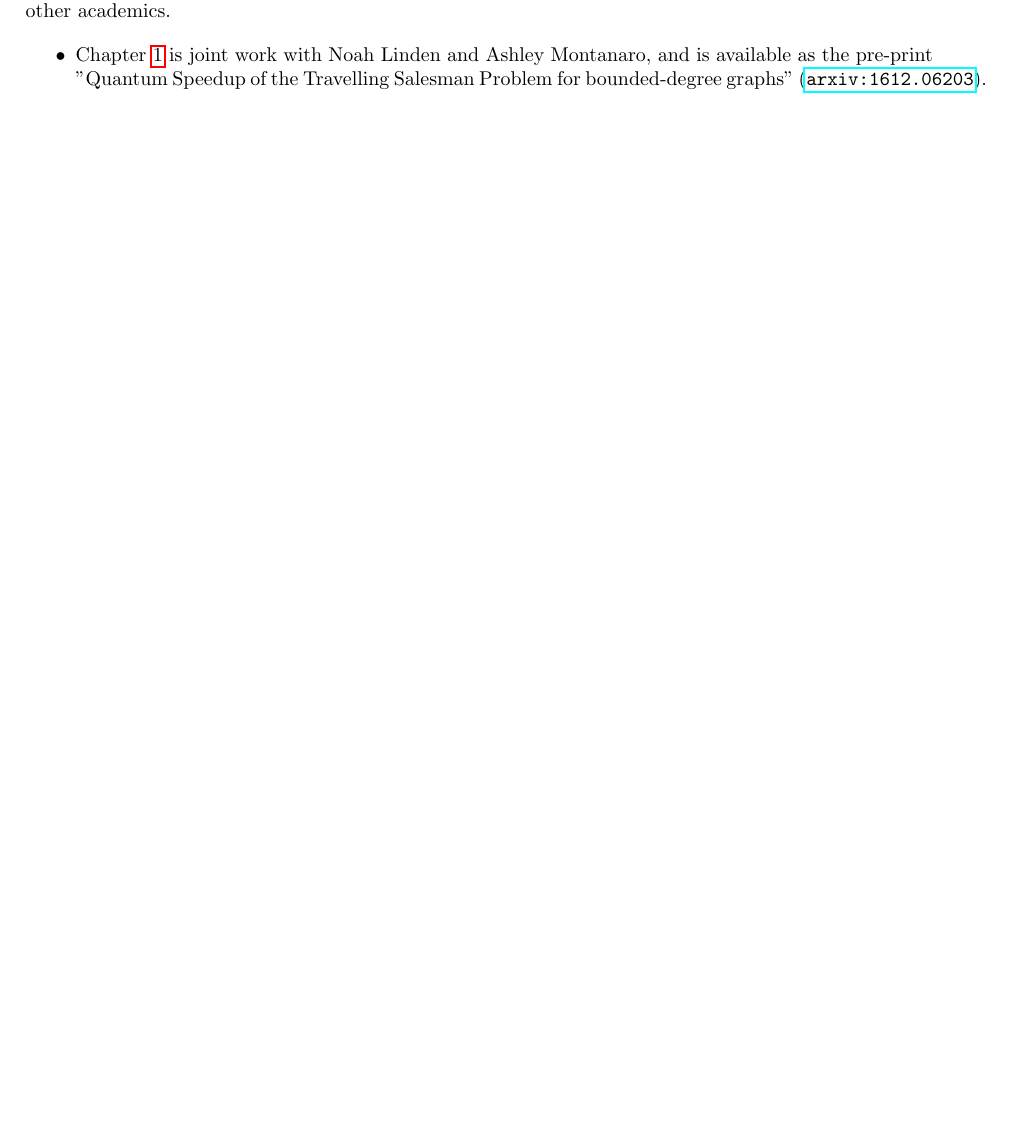
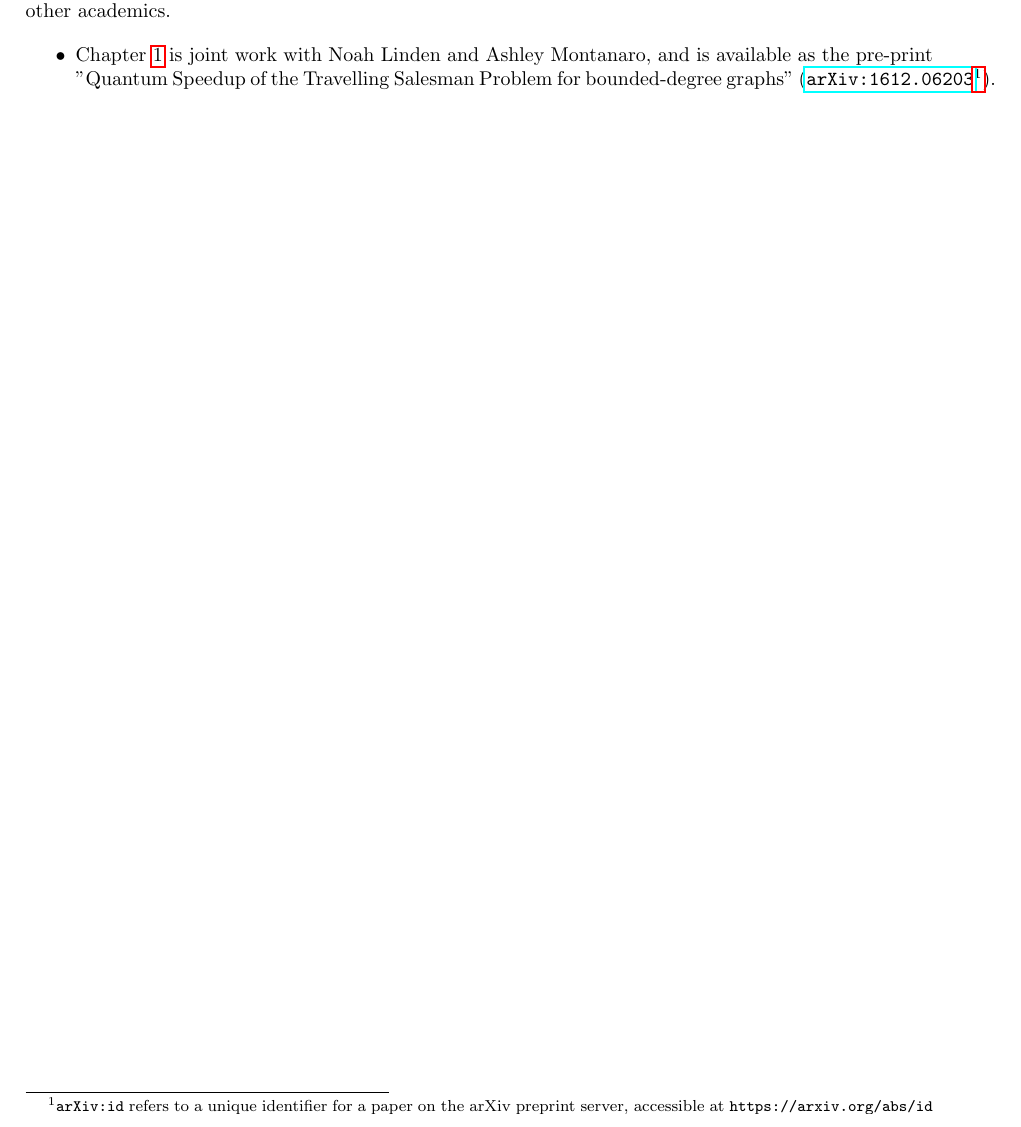
Before and after one commit to aemylt/phd_thesis, a LaTeX thesis (thesis.tex, which reads frontmatter/previous_publications.tex): part of page 21 of 38, cut so that both start at the same text. Compiled offline with pdfLaTeX.

Commit message:
Added note about arXiv id.

```diff
--- a/frontmatter/previous_publications.tex
+++ b/frontmatter/previous_publications.tex
@@ -3,5 +3,5 @@
 Some of the contents of this thesis has been published previously, or completed in collaboration with other academics.
 
 \begin{itemize}
-\item Chapter \ref{chp:tsp} is joint work with Noah Linden and Ashley Montanaro, and is available as the pre-print "Quantum Speedup of the Travelling Salesman Problem for bounded-degree graphs" ({\tt \href{https://arxiv.org/abs/1612.06203}{arxiv:1612.06203}}).
+\item Chapter \ref{chp:tsp} is joint work with Noah Linden and Ashley Montanaro, and is available as the pre-print "Quantum Speedup of the Travelling Salesman Problem for bounded-degree graphs" ({\tt \href{https://arxiv.org/abs/1612.06203}{arXiv:1612.06203}}\footnote{{\tt arXiv:id} refers to a unique identifier for a paper on the arXiv preprint server, accessible at {\tt https://arxiv.org/abs/id}}).
 \end{itemize}
```
